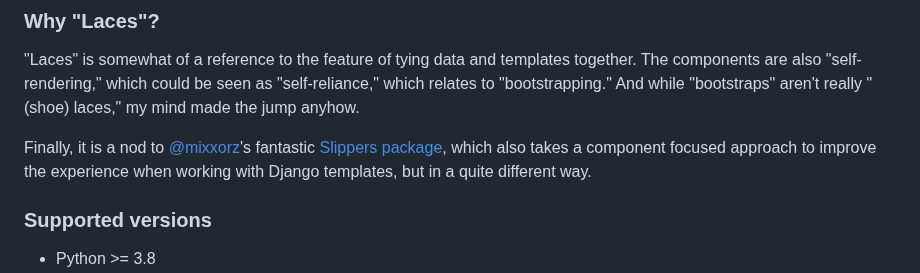
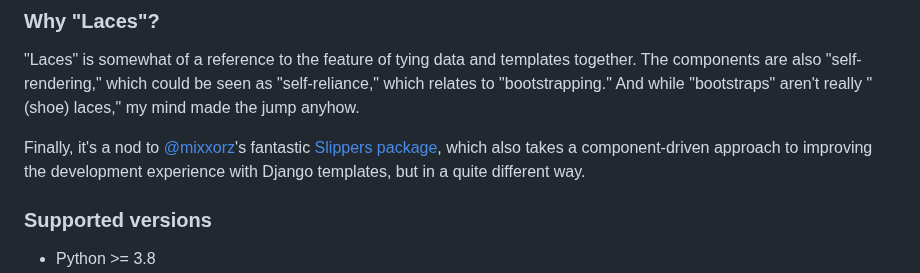
Before and after one commit to tbrlpld/laces, a Markdown page: README.md, the part around the change. Rendered like a GitHub page.

Commit message:
Improve readabililty

```diff
--- a/README.md
+++ b/README.md
@@ -765,7 +765,7 @@ All the patterns shown above should work regardless, only the import paths are d
 The components are also "self-rendering," which could be seen as "self-reliance," which relates to "bootstrapping."
 And while "bootstraps" aren't really "(shoe) laces," my mind made the jump anyhow.
 
-Finally, it is a nod to [@mixxorz](https://github.com/mixxorz)'s fantastic [Slippers package](https://github.com/mixxorz/slippers), which also takes a component focused approach to improve the experience when working with Django templates, but in a quite different way.
+Finally, it's a nod to [@mixxorz](https://github.com/mixxorz)'s fantastic [Slippers package](https://github.com/mixxorz/slippers), which also takes a component-driven approach to improving the development experience with Django templates, but in a quite different way.
 
 ### Supported versions
 
```
